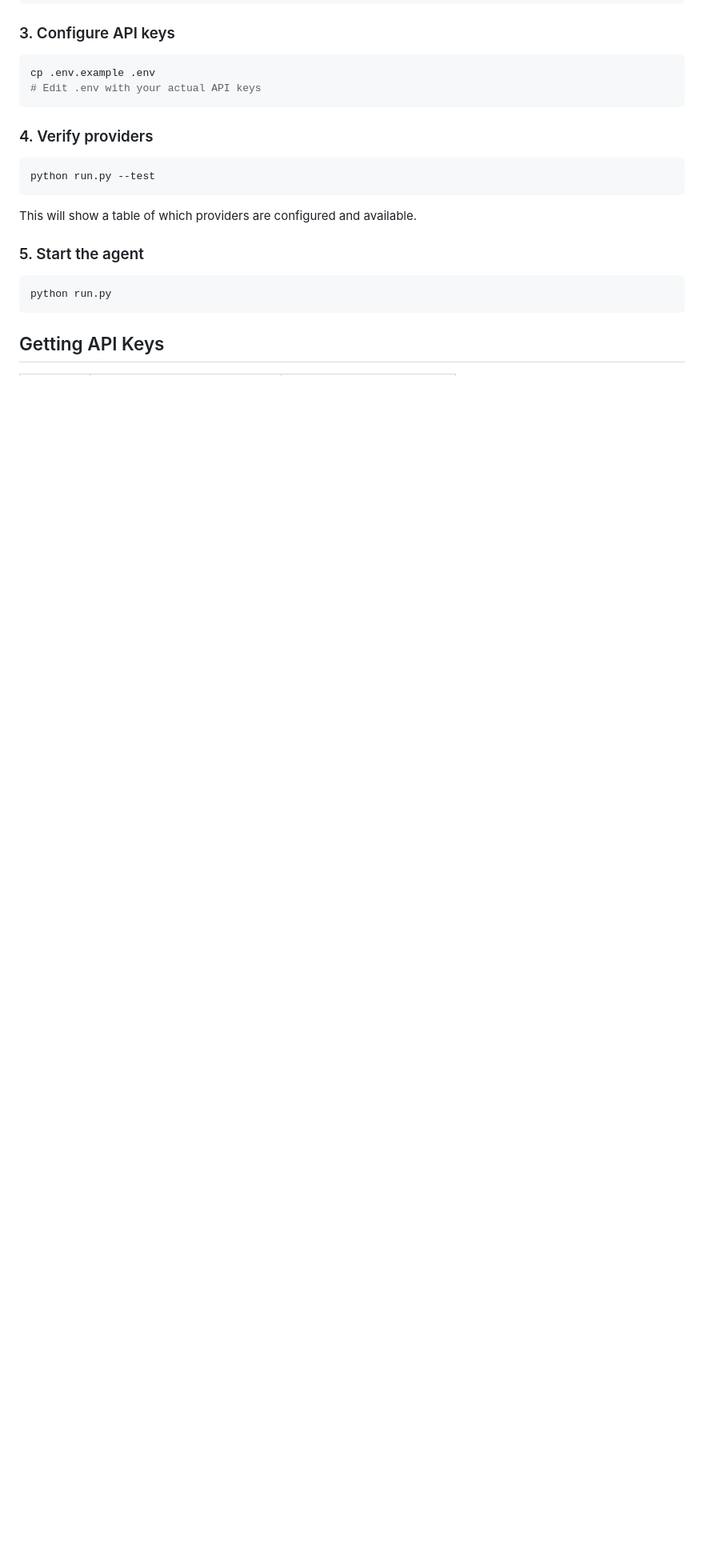
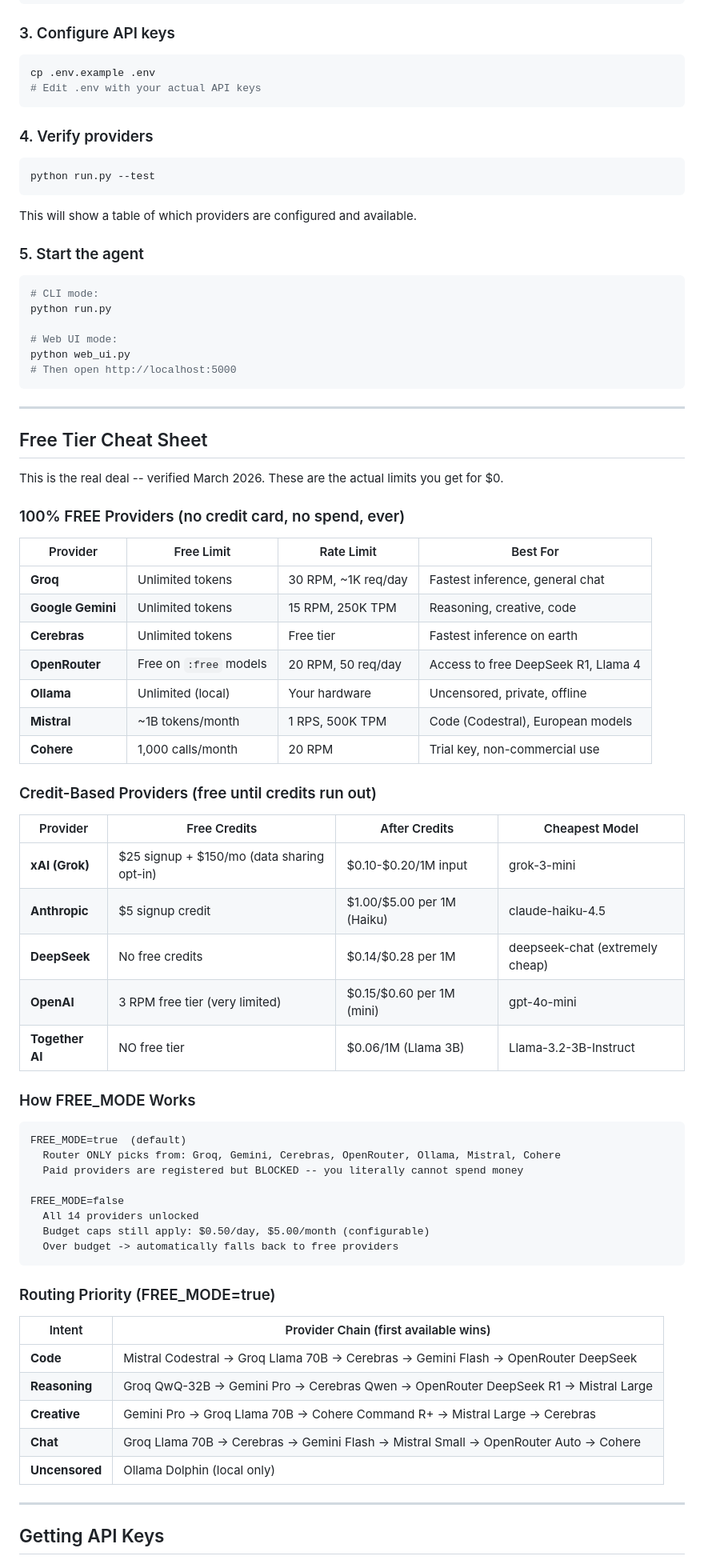
Before and after one commit to theunknownsource2026-boop/ai-agent, a Markdown page: README.md, the part around one of its changes. Shown at 80% size. Drawn GitHub-style; blank space fills up the shorter version.

````diff
--- a/README.md
+++ b/README.md
@@ -59,8 +64,67 @@ This will show a table of which providers are configured and available.
 ### 5. Start the agent
 
 ```bash
+# CLI mode:
 python run.py
+
+# Web UI mode:
+python web_ui.py
+# Then open http://localhost:5000
 ```
+
+---
+
+## Free Tier Cheat Sheet
+
+This is the real deal -- verified March 2026. These are the actual limits
+you get for $0.
+
+### 100% FREE Providers (no credit card, no spend, ever)
+
+| Provider | Free Limit | Rate Limit | Best For |
+|----------|-----------|------------|----------|
+| **Groq** | Unlimited tokens | 30 RPM, ~1K req/day | Fastest inference, general chat |
+| **Google Gemini** | Unlimited tokens | 15 RPM, 250K TPM | Reasoning, creative, code |
+| **Cerebras** | Unlimited tokens | Free tier | Fastest inference on earth |
+| **OpenRouter** | Free on `:free` models | 20 RPM, 50 req/day | Access to free DeepSeek R1, Llama 4 |
+| **Ollama** | Unlimited (local) | Your hardware | Uncensored, private, offline |
+| **Mistral** | ~1B tokens/month | 1 RPS, 500K TPM | Code (Codestral), European models |
+| **Cohere** | 1,000 calls/month | 20 RPM | Trial key, non-commercial use |
+
+### Credit-Based Providers (free until credits run out)
+
+| Provider | Free Credits | After Credits | Cheapest Model |
+|----------|-------------|---------------|----------------|
+| **xAI (Grok)** | $25 signup + $150/mo (data sharing opt-in) | $0.10-$0.20/1M input | grok-3-mini |
+| **Anthropic** | $5 signup credit | $1.00/$5.00 per 1M (Haiku) | claude-haiku-4.5 |
+| **DeepSeek** | No free credits | $0.14/$0.28 per 1M | deepseek-chat (extremely cheap) |
+| **OpenAI** | 3 RPM free tier (very limited) | $0.15/$0.60 per 1M (mini) | gpt-4o-mini |
+| **Together AI** | NO free tier | $0.06/1M (Llama 3B) | Llama-3.2-3B-Instruct |
+
+### How FREE_MODE Works
+
+```
+FREE_MODE=true  (default)
+  Router ONLY picks from: Groq, Gemini, Cerebras, OpenRouter, Ollama, Mistral, Cohere
+  Paid providers are registered but BLOCKED -- you literally cannot spend money
+
+FREE_MODE=false
+  All 14 providers unlocked
+  Budget caps still apply: $0.50/day, $5.00/month (configurable)
+  Over budget -> automatically falls back to free providers
+```
+
+### Routing Priority (FREE_MODE=true)
+
+| Intent | Provider Chain (first available wins) |
+|--------|--------------------------------------|
+| **Code** | Mistral Codestral -> Groq Llama 70B -> Cerebras -> Gemini Flash -> OpenRouter DeepSeek |
+| **Reasoning** | Groq QwQ-32B -> Gemini Pro -> Cerebras Qwen -> OpenRouter DeepSeek R1 -> Mistral Large |
+| **Creative** | Gemini Pro -> Groq Llama 70B -> Cohere Command R+ -> Mistral Large -> Cerebras |
+| **Chat** | Groq Llama 70B -> Cerebras -> Gemini Flash -> Mistral Small -> OpenRouter Auto -> Cohere |
+| **Uncensored** | Ollama Dolphin (local only) |
+
+---
 
 ## Getting API Keys
 
````
Also changed, not shown: other parts of README.md (+129 -72 lines).
